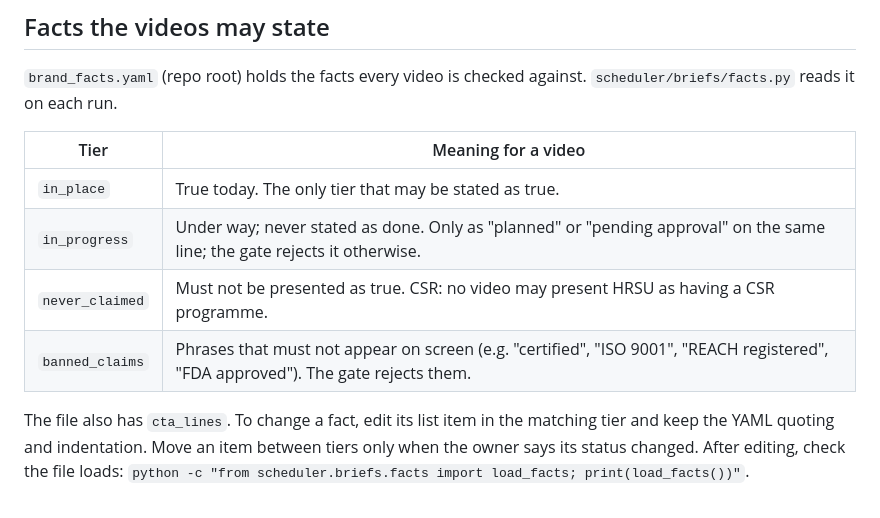
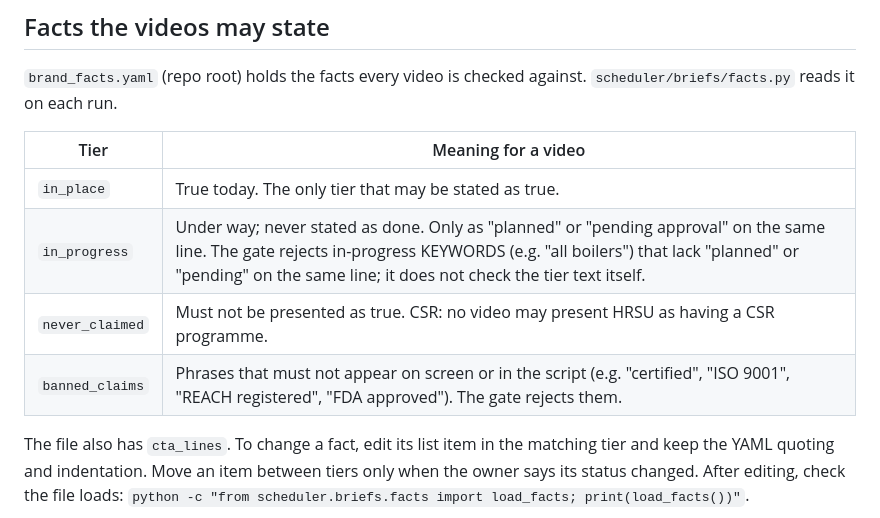
Before and after one commit to jayshrivastava0/hrsu-shorts-video-pipeline, a Markdown page: scheduler/README.md, the part around one of its changes. Drawn GitHub-style.

```diff
--- a/scheduler/README.md
+++ b/scheduler/README.md
@@ -111,9 +112,9 @@ each run.
 | Tier | Meaning for a video |
 |---|---|
 | `in_place` | True today. The only tier that may be stated as true. |
-| `in_progress` | Under way; never stated as done. Only as "planned" or "pending approval" on the same line; the gate rejects it otherwise. |
+| `in_progress` | Under way; never stated as done. Only as "planned" or "pending approval" on the same line. The gate rejects in-progress KEYWORDS (e.g. "all boilers") that lack "planned" or "pending" on the same line; it does not check the tier text itself. |
 | `never_claimed` | Must not be presented as true. CSR: no video may present HRSU as having a CSR programme. |
-| `banned_claims` | Phrases that must not appear on screen (e.g. "certified", "ISO 9001", "REACH registered", "FDA approved"). The gate rejects them. |
+| `banned_claims` | Phrases that must not appear on screen or in the script (e.g. "certified", "ISO 9001", "REACH registered", "FDA approved"). The gate rejects them. |
 
 The file also has `cta_lines`. To change a fact, edit its list item in the matching tier and keep the YAML quoting and
 indentation. Move an item between tiers only when the owner says its status changed. After editing, check the file loads:
```
Also changed, not shown: other parts of scheduler/README.md (+22 -6 lines).
